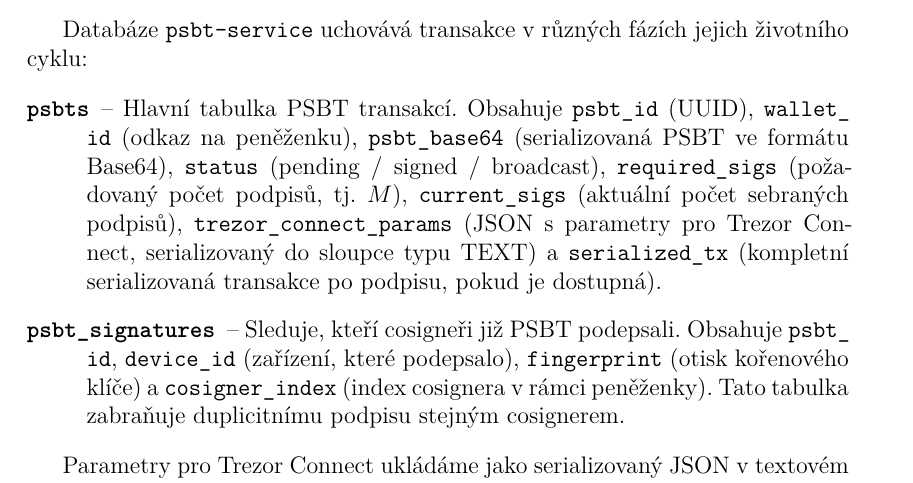
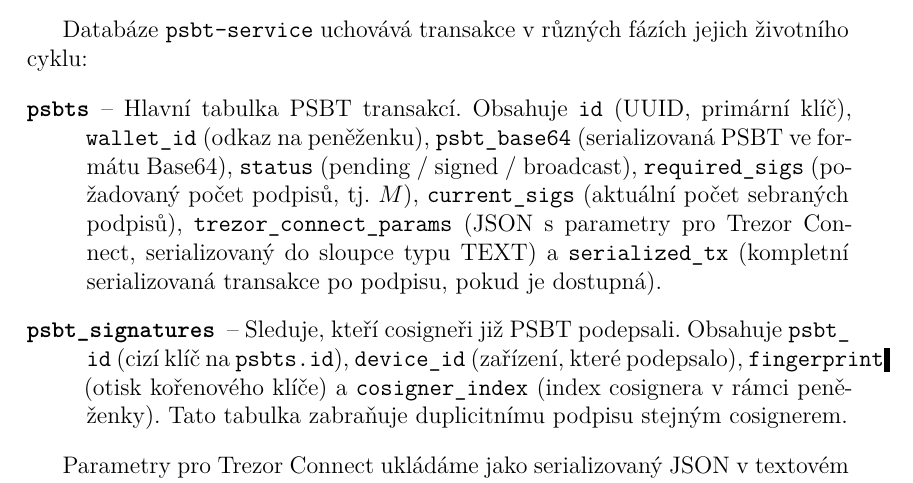
Before and after one commit to Majny/bitcoin-multisig-wallet, a LaTeX thesis (DOCS/thesis/thesis.tex, which reads DOCS/thesis/kap-navrh.tex): part of page 45 of 77, cut so that both start at the same text. Compiled offline with XeLaTeX.

Commit message:
[fix] typo

```diff
--- a/DOCS/thesis/kap-navrh.tex
+++ b/DOCS/thesis/kap-navrh.tex
@@ -632,7 +632,7 @@ jejich životního cyklu:
 
 \begin{description}
 \item[\texttt{psbts}] -- Hlavní tabulka PSBT transakcí. Obsahuje
-  \texttt{psbt\_\allowbreak id} (UUID),
+  \texttt{id} (UUID, primární klíč),
   \texttt{wallet\_\allowbreak id} (odkaz na~peněženku),
   \texttt{psbt\_\allowbreak base64} (serializovaná PSBT ve~formátu
   Base64), \texttt{status} (pending~/~signed~/~broadcast),
@@ -646,7 +646,7 @@ jejich životního cyklu:
 
 \item[\texttt{psbt\_\allowbreak signatures}] -- Sleduje, kteří
   cosigneři již PSBT podepsali. Obsahuje
-  \texttt{psbt\_\allowbreak id},
+  \texttt{psbt\_\allowbreak id} (cizí klíč na \texttt{psbts.id}),
   \texttt{device\_\allowbreak id} (zařízení, které podepsalo),
   \texttt{fingerprint} (otisk kořenového klíče)
   a~\texttt{cosigner\_\allowbreak index} (index cosignera v~rámci
```
